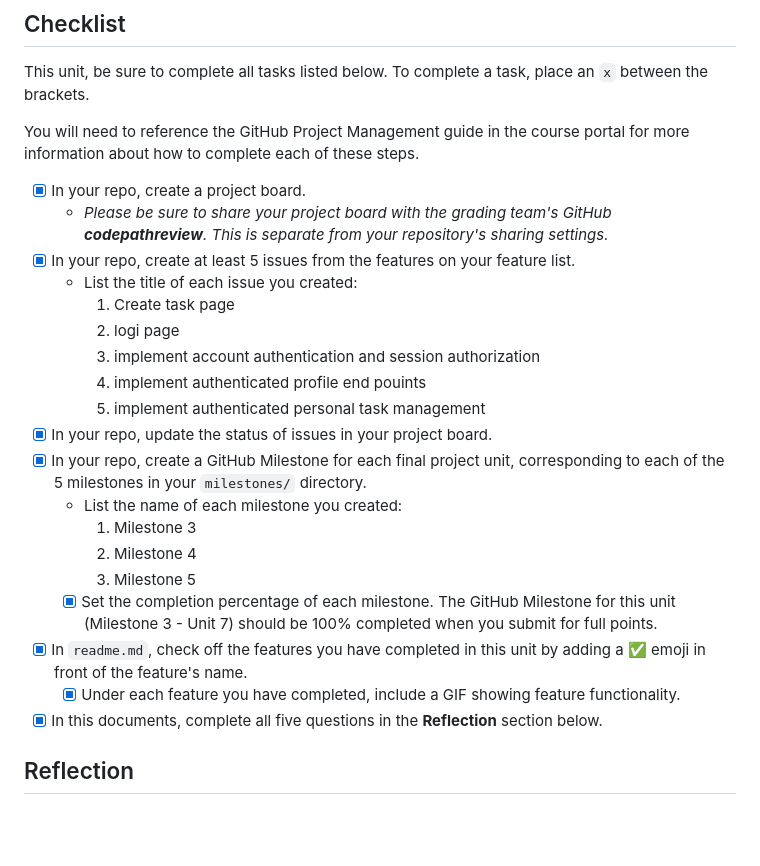
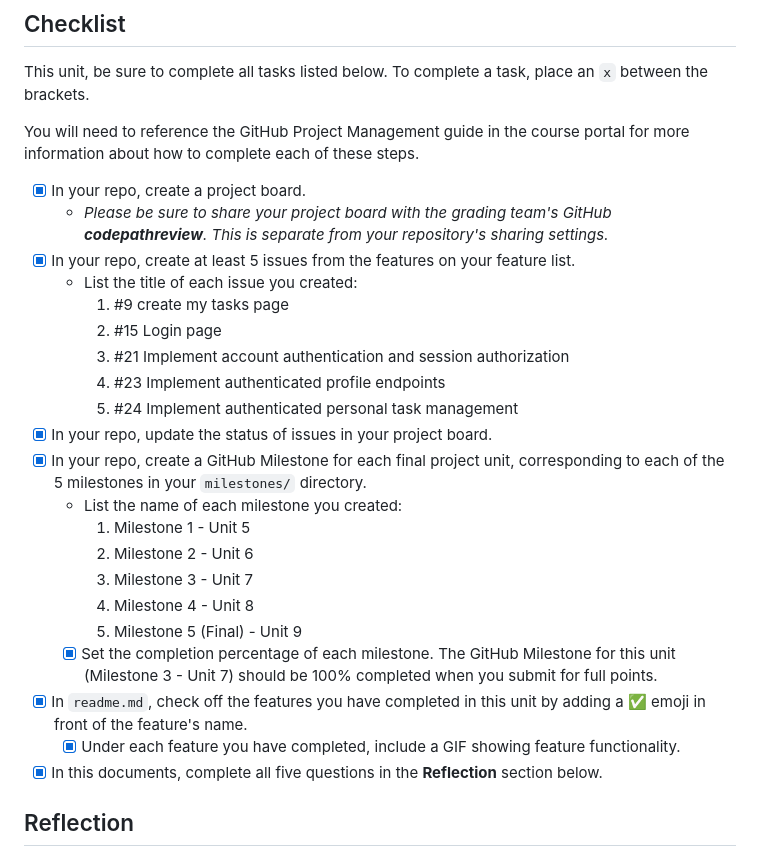
Before and after one commit to karuifeather/cpp-taskapp, a Markdown page: milestones/milestone3.md, the part around the change. Rendered like a GitHub page; blank space fills up the shorter version.

```diff
--- a/milestones/milestone3.md
+++ b/milestones/milestone3.md
@@ -8,25 +8,27 @@ This unit, be sure to complete all tasks listed below. To complete a task, place
 
 You will need to reference the GitHub Project Management guide in the course portal for more information about how to complete each of these steps.
 
-- [X] In your repo, create a project board.
-  - *Please be sure to share your project board with the grading team's GitHub **codepathreview**. This is separate from your repository's sharing settings.*
-- [X] In your repo, create at least 5 issues from the features on your feature list.
+- [x] In your repo, create a project board.
+  - _Please be sure to share your project board with the grading team's GitHub **codepathreview**. This is separate from your repository's sharing settings._
+- [x] In your repo, create at least 5 issues from the features on your feature list.
   - List the title of each issue you created:
-    1. Create task page
-    2. logi page
-    3. implement account authentication and session authorization
-    4. implement authenticated profile end pouints
-    5. implement authenticated personal task management
-- [X] In your repo, update the status of issues in your project board.
-- [X] In your repo, create a GitHub Milestone for each final project unit, corresponding to each of the 5 milestones in your `milestones/` directory.
+    1. #9 create my tasks page
+    2. #15 Login page
+    3. #21 Implement account authentication and session authorization
+    4. #23 Implement authenticated profile endpoints
+    5. #24 Implement authenticated personal task management
+- [x] In your repo, update the status of issues in your project board.
+- [x] In your repo, create a GitHub Milestone for each final project unit, corresponding to each of the 5 milestones in your `milestones/` directory.
   - List the name of each milestone you created:
-    1. Milestone 3
-    2. Milestone 4
-    3. Milestone 5
-  - [X] Set the completion percentage of each milestone. The GitHub Milestone for this unit (Milestone 3 - Unit 7) should be 100% completed when you submit for full points.
-- [X] In `readme.md`, check off the features you have completed in this unit by adding a ✅ emoji in front of the feature's name.
-  -  [X] Under each feature you have completed, include a GIF showing feature functionality.
-- [X] In this documents, complete all five questions in the **Reflection** section below.
+    1. Milestone 1 - Unit 5
+    2. Milestone 2 - Unit 6
+    3. Milestone 3 - Unit 7
+    4. Milestone 4 - Unit 8
+    5. Milestone 5 (Final) - Unit 9
+  - [x] Set the completion percentage of each milestone. The GitHub Milestone for this unit (Milestone 3 - Unit 7) should be 100% completed when you submit for full points.
+- [x] In `readme.md`, check off the features you have completed in this unit by adding a ✅ emoji in front of the feature's name.
+  - [x] Under each feature you have completed, include a GIF showing feature functionality.
+- [x] In this documents, complete all five questions in the **Reflection** section below.
 
 ## Reflection
 
```
Also changed, not shown: README.md (+8 -1 lines), planning/quest-master-theme.gif (added).
